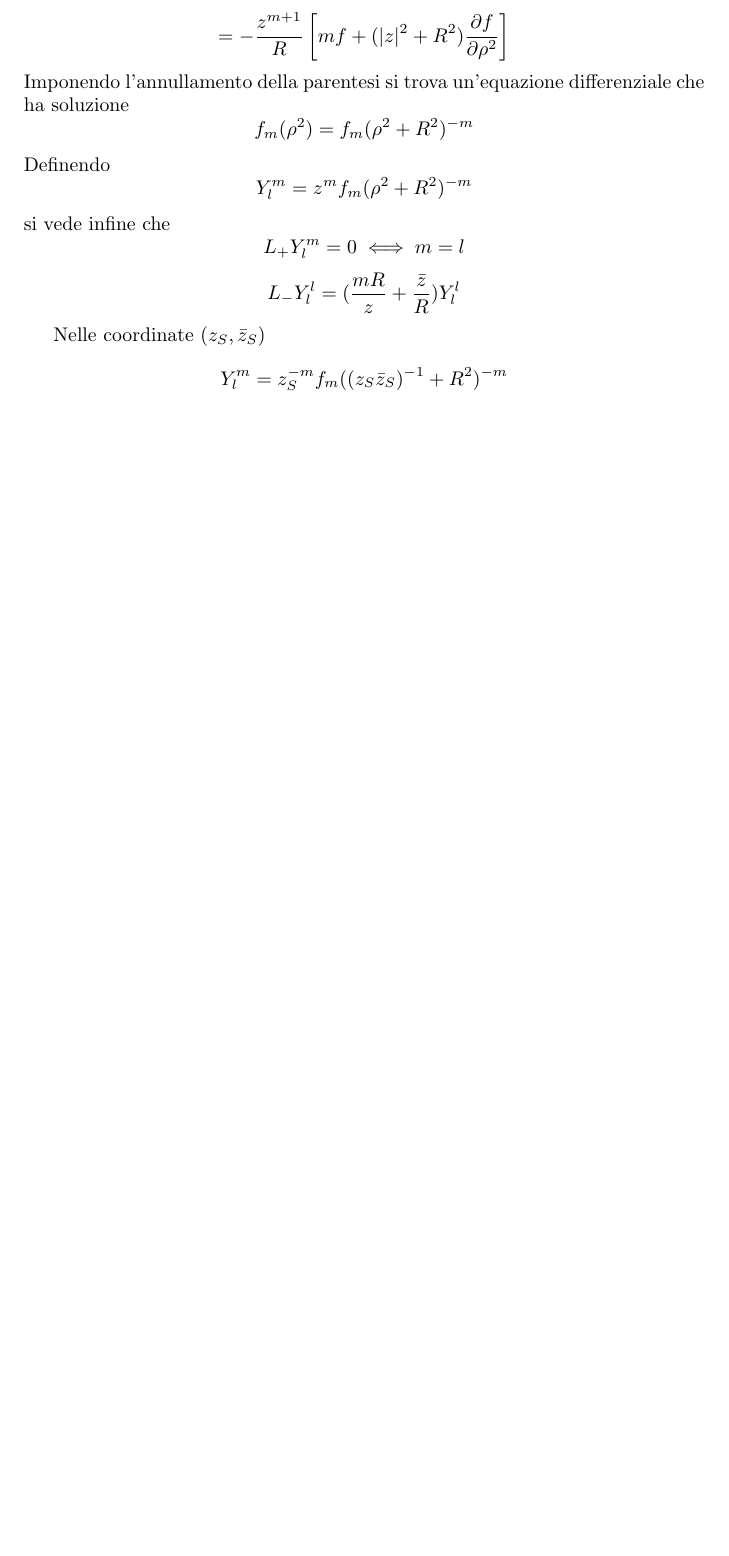
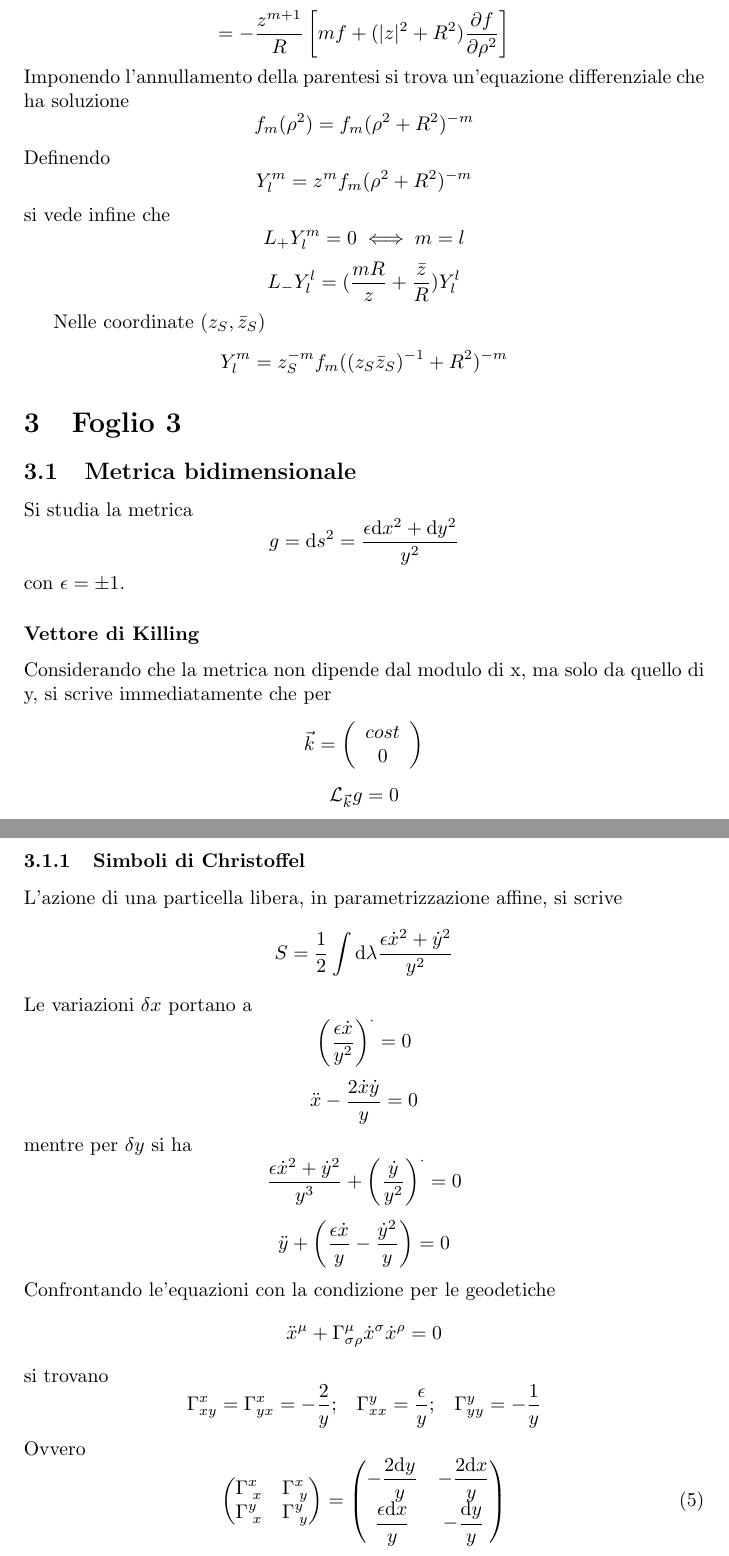
Before and after one commit to GabrieleLabanca/RG_Pesando_esercizi, a LaTeX document (risoluzione.tex, which reads source/pesando3.tex): part of page 7 of 7 before the commit and two parts of pages 7 and 8 of 8 after it, the two joined at a grey line, cut so that both start at the same text, the shorter picture padded with empty space. Compiled offline with pdfLaTeX.

Commit message:
inizio foglio 3

```diff
--- a/risoluzione.tex
+++ b/risoluzione.tex
@@ -47,6 +47,9 @@
 \section{Foglio 2}
 \input{source/pesando2.tex}
 
+\section{Foglio 3}
+\input{source/pesando3.tex}
+
 
 
 
--- /dev/null
+++ b/source/pesando3.tex
@@ -0,0 +1,33 @@
+\subsection{Metrica bidimensionale}
+Si studia la metrica
+\[ g = \de s^2 = \frac{\epsilon \de x^2 + \de y^2}{y^2} \]
+con \( \epsilon = \pm 1\).
+\subsubsection*{Vettore di Killing}
+Considerando che la metrica non dipende dal modulo di x, ma solo da quello di y, si scrive immediatamente che per
+\[ \vec{k} = \left( \begin{array}{c}  cost \\ 0 \end{array}  \right) \]
+\[ \mathcal{L}_{\vec{k}} g = 0 \]
+
+\subsubsection{Simboli di Christoffel}
+L'azione di una particella libera, in parametrizzazione affine, si scrive
+\[ S = \frac{1}{2} \int \de \lambda \frac{\epsilon \dot{x}^2 + \dot{y}^2}{y^2} \]
+Le variazioni $\delta x$ portano a
+\[ \left(\frac{\epsilon \dot{x}}{y^2}\right)^\cdot = 0 \]
+\[ \ddot{x} - \frac{2\dot{x}\dot{y}}{y} = 0 \]
+mentre per $\delta y$ si ha
+\[ \frac{\epsilon \dot{x}^2 + \dot{y}^2}{y^3} + \left(\frac{\dot{y}}{y^2}\right)^\cdot =0 \]
+\[ \ddot{y} + \left(\frac{\epsilon \dot{x}}{y} - \frac{\dot{y}^2}{y} \right) =0 \]
+Confrontando le'equazioni con la condizione per le geodetiche
+\[ \ddot{x}^\mu + \Gamma^\mu_{\sigma\rho} \dot{x}^\sigma\dot{x}^\rho =0 \]
+si trovano
+\[ \Gamma^x_{xy} = \Gamma^x_{yx} = -\frac{2}{y} ; \;\;\; \Gamma^y_{xx} = \frac{\epsilon}{y} ; \;\;\; \Gamma^y_{yy} = - \frac{1}{y} \]
+Ovvero
+\begin{equation}
+	\begin{pmatrix}
+		\Gamma^x_{\; x} & \Gamma^x_{\; y} \\
+		\Gamma^y_{\; x} & \Gamma^y_{\; y}
+	\end{pmatrix} =
+	\begin{pmatrix}
+		-\frac{2\de y}{y} 	& -\frac{2\de x}{y}  \\
+		\frac{\epsilon\de x}{y} & -\frac{\de y}{y}
+	\end{pmatrix}
+\end{equation}
```
Also changed, not shown: Labanca_Esercizi.pdf, esercizi/Esercizio3_Diff_Geo.v3.pdf (added), esercizi/Esercizio4_Trasf_coord.pdf (added), risoluzione.pdf, 4 other files.
